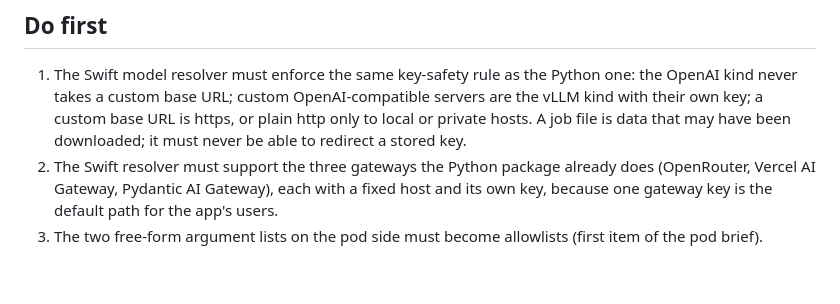
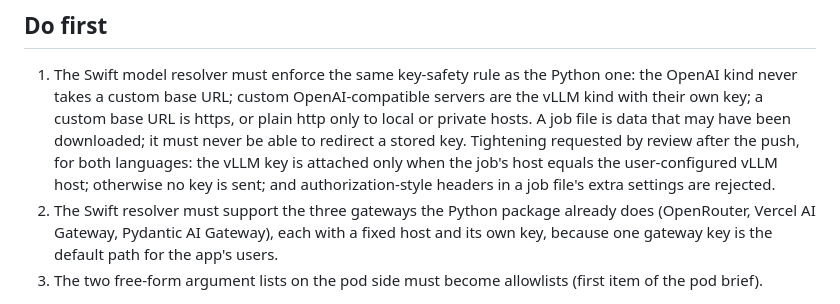
Before and after one commit to RationallyPrime/concept-captioner, a Markdown page: docs/CODEX-HANDOFF.md, the part around the change. Drawn GitHub-style; blank space fills up the shorter version.

```diff
--- a/docs/CODEX-HANDOFF.md
+++ b/docs/CODEX-HANDOFF.md
@@ -31,6 +31,9 @@ separate repository, so nothing here needs to be tidy.
    OpenAI kind never takes a custom base URL; custom OpenAI-compatible servers are the vLLM kind
    with their own key; a custom base URL is https, or plain http only to local or private hosts.
    A job file is data that may have been downloaded; it must never be able to redirect a stored key.
+   Tightening requested by review after the push, for both languages: the vLLM key is attached
+   only when the job's host equals the user-configured vLLM host; otherwise no key is sent; and
+   authorization-style headers in a job file's extra settings are rejected.
 2. The Swift resolver must support the three gateways the Python package already does
    (OpenRouter, Vercel AI Gateway, Pydantic AI Gateway), each with a fixed host and its own key,
    because one gateway key is the default path for the app's users.
```
Also changed, not shown: app/docs/CORE-STATUS.md (+6 -0 lines).
